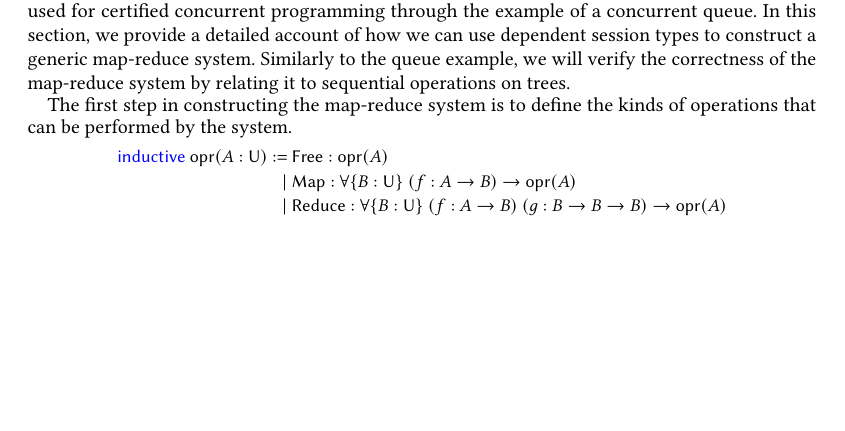
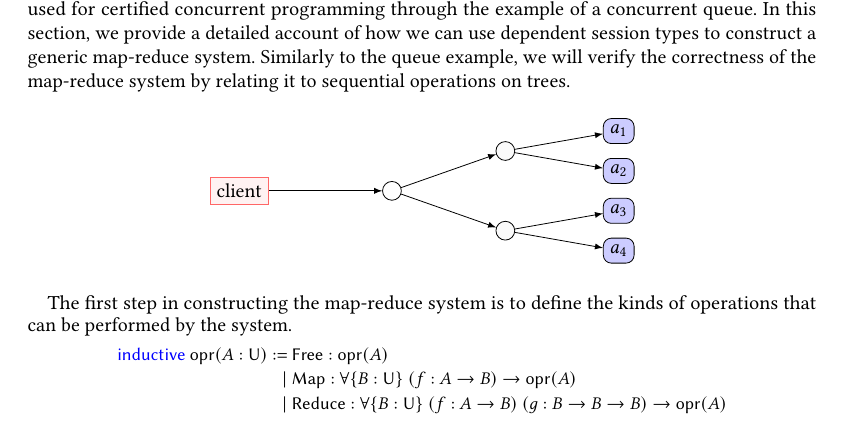
Before and after one commit to qcfu-bu/esop26, a LaTeX paper (paper/main.tex, which reads paper/relational.tex): part of page 6 of 6, cut so that both start at the same text, the shorter picture padded with empty space. Compiled offline with pdfLaTeX.

Commit message:
add map-reduce diagram

```diff
--- a/paper/relational.tex
+++ b/paper/relational.tex
@@ -3,6 +3,36 @@ can be used for certified concurrent programming through the example of a concur
 In this section, we provide a detailed account of how we can use dependent session types
 to construct a generic map-reduce system. Similarly to the queue example, we will verify
 the correctness of the map-reduce system by relating it to sequential operations on trees.
+
+\begin{figure}[H]
+\begin{tikzpicture}[
+  treenode/.style = {shape=rectangle, rounded corners,
+                     draw, align=center,
+                     fill=blue!20},
+  client/.style   = {shape=rectangle, draw=red!60, fill=red!5},
+  root/.style     = {circle,draw},
+  env/.style      = {treenode},
+  dummy/.style    = {circle,draw,fill=black!2},
+  grow = right,
+  edge from parent/.style = {draw, -latex},
+  sloped,
+  level distance=2cm,
+  level 1/.style={sibling distance=4em},
+  level 2/.style={sibling distance=2em}
+]
+  \node [client]            (c0) {client};
+  \node [root, right= 2cm of c0] (t0) {}
+    child { node [dummy] {}
+      child { node [env] {$a_4$} }
+      child { node [env] {$a_3$} }
+    }
+    child { node [dummy] {}
+      child { node [env] {$a_2$} }
+      child { node [env] {$a_1$} }
+    };
+\draw[-latex] (c0.east) -- (t0.west);
+\end{tikzpicture}
+\end{figure}
 
 The first step in constructing the map-reduce system is to define the kinds of operations
 that can be performed by the system.
```
Also changed, not shown: paper/main.pdf.
